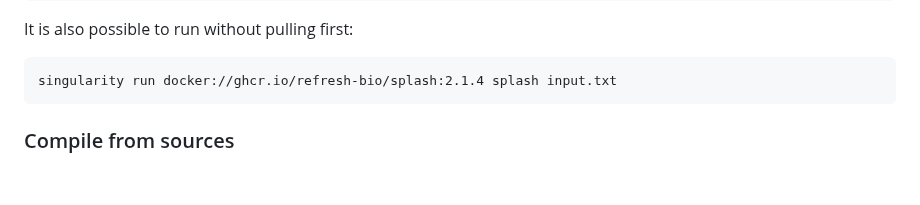
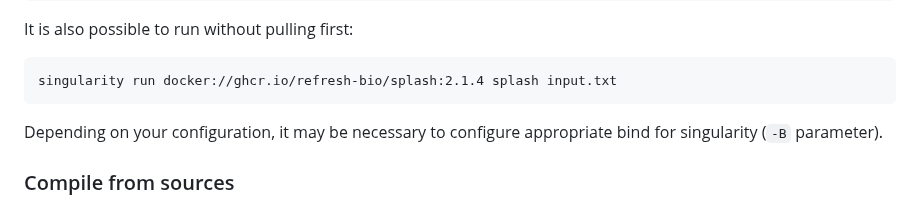
Before and after one commit to refresh-bio/SPLASH, a Markdown page: README.md, the part around the change. Drawn GitHub-style; blank space fills up the shorter version.

````diff
--- a/README.md
+++ b/README.md
@@ -65,6 +65,7 @@ It is also possible to run without pulling first:
 ```
 singularity run docker://ghcr.io/refresh-bio/splash:2.1.4 splash input.txt
 ```
+Depending on your configuration, it may be necessary to configure appropriate bind for singularity (`-B` parameter).
 
 ### Compile from sources
 SPLASH is implemented as several applications written in the C++ programming language and a Python wrapper to run the whole pipeline.
````
